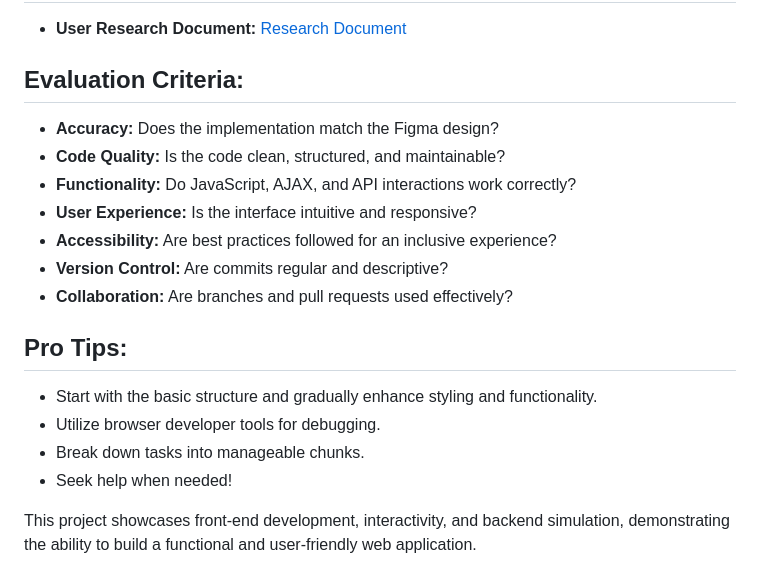
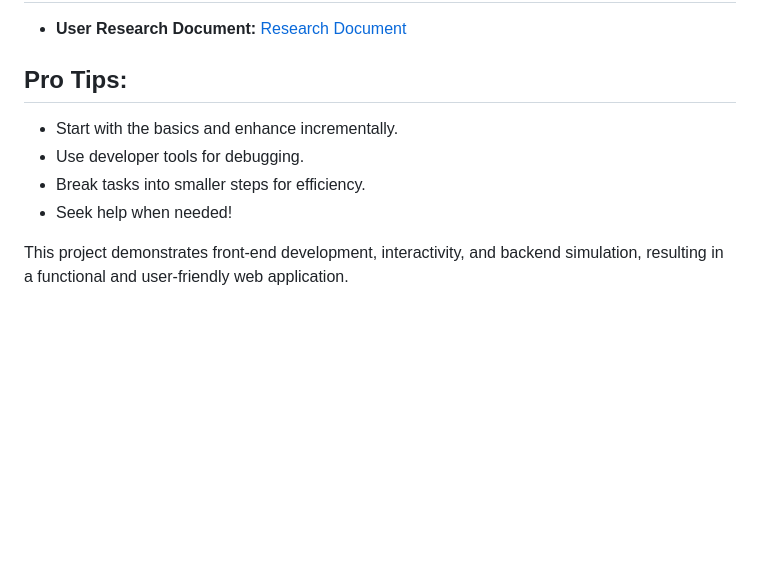
Before and after one commit to Daniel-IRYIVUZE/mufashe_initiative, a Markdown page: README.md, the part around one of its changes. Drawn GitHub-style; blank space fills up the shorter version.

```diff
--- a/README.md
+++ b/README.md
@@ -122,18 +155,10 @@ Mufashe Initiative is an online platform that provides mentorship, mental health
 - **User Research Document:** [Research Document](https://docs.google.com/document/d/1D9i_yRiZdA04hvgwubIZ4B1jnpHtXLyxdKUBskBCsqQ/edit?usp=sharing)
 
-## Evaluation Criteria:
-- **Accuracy:** Does the implementation match the Figma design?
-- **Code Quality:** Is the code clean, structured, and maintainable?
-- **Functionality:** Do JavaScript, AJAX, and API interactions work correctly?
-- **User Experience:** Is the interface intuitive and responsive?
-- **Accessibility:** Are best practices followed for an inclusive experience?
-- **Version Control:** Are commits regular and descriptive?
-- **Collaboration:** Are branches and pull requests used effectively?
+## Pro Tips:
 
-## Pro Tips:
-- Start with the basic structure and gradually enhance styling and functionality.
-- Utilize browser developer tools for debugging.
-- Break down tasks into manageable chunks.
+- Start with the basics and enhance incrementally.
+- Use developer tools for debugging.
+- Break tasks into smaller steps for efficiency.
 - Seek help when needed!
 
-This project showcases front-end development, interactivity, and backend simulation, demonstrating the ability to build a functional and user-friendly web application.
+This project demonstrates front-end development, interactivity, and backend simulation, resulting in a functional and user-friendly web application.
```
Also changed, not shown: other parts of README.md (+67 -34 lines).
